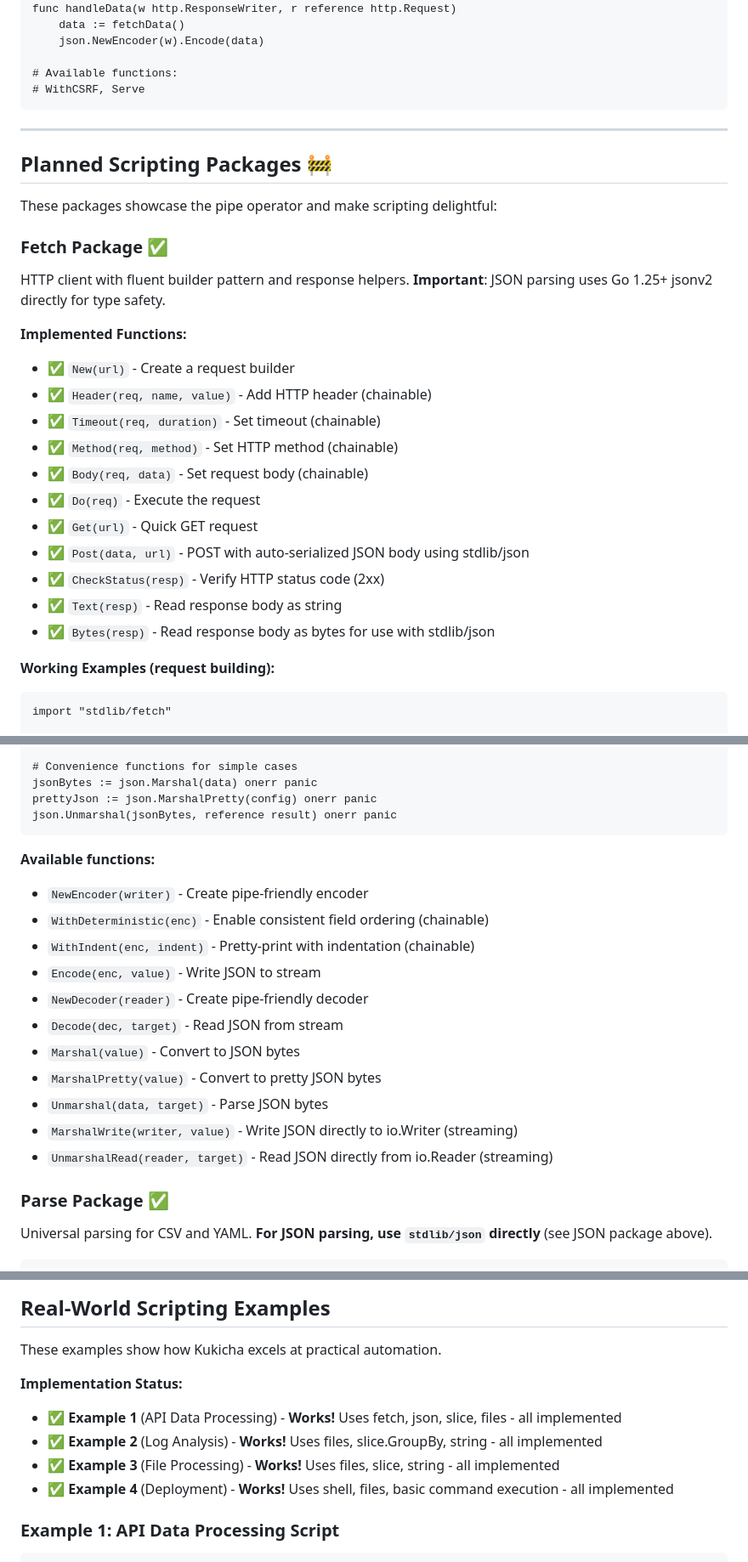
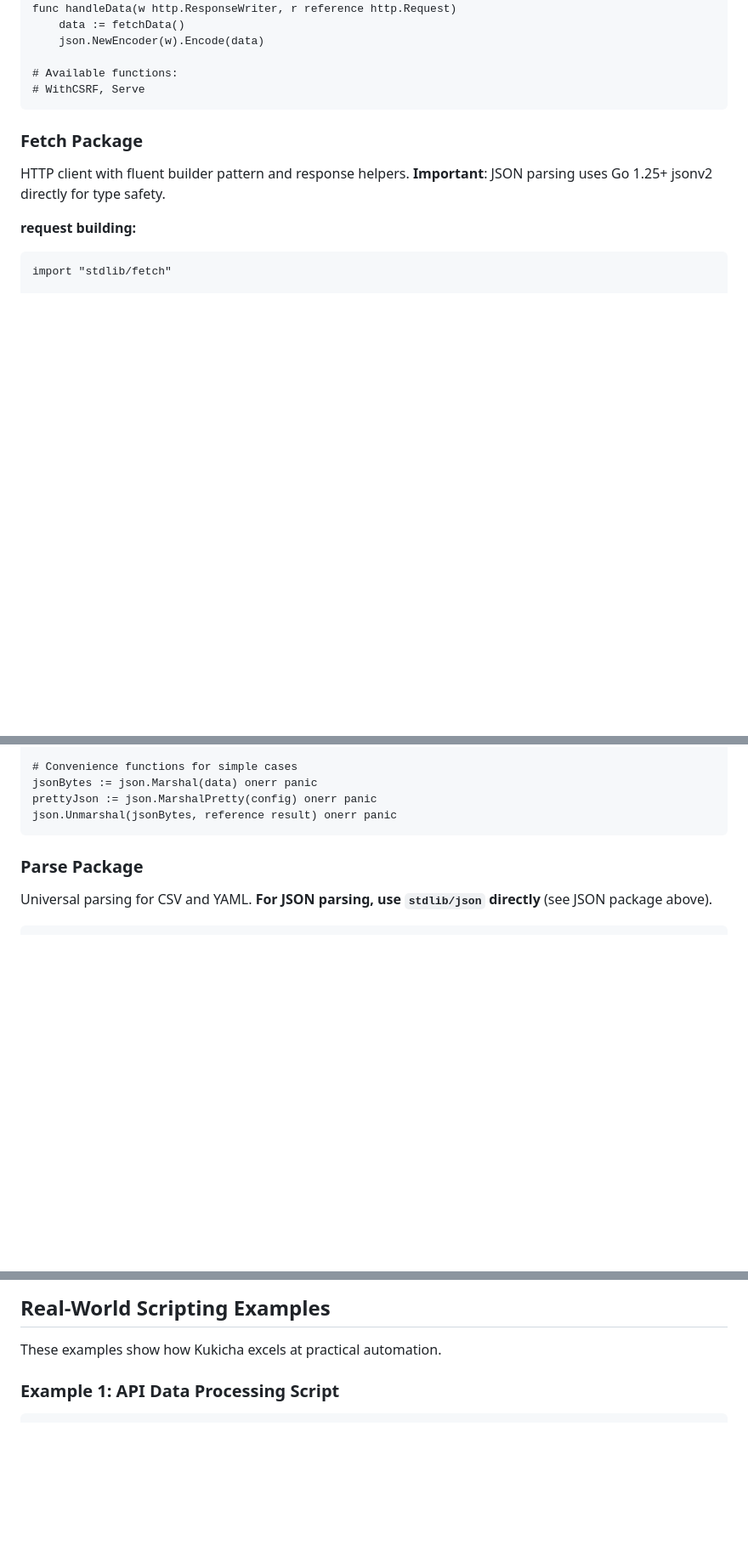
Before and after one commit to duber000/kukicha, a Markdown page: docs/kukicha-stdlib-roadmap.md, 3 parts joined by grey strips. Shown at 85% size. GitHub-like rendering; blank space fills up the shorter version.

Commit message:
Update Kukicha standard library roadmap
Removed planned packages section and updated status of existing packages.

````diff
--- a/docs/kukicha-stdlib-roadmap.md
+++ b/docs/kukicha-stdlib-roadmap.md
@@ -255,30 +254,11 @@ func handleData(w http.ResponseWriter, r reference http.Request)
 # WithCSRF, Serve
 ```
 
----
-
-## Planned Scripting Packages 🚧
-
-These packages showcase the pipe operator and make scripting delightful:
-
-### Fetch Package ✅
+### Fetch Package
 
 HTTP client with fluent builder pattern and response helpers. **Important**: JSON parsing uses Go 1.25+ jsonv2 directly for type safety.
 
-**Implemented Functions:**
-- ✅ `New(url)` - Create a request builder
-- ✅ `Header(req, name, value)` - Add HTTP header (chainable)
-- ✅ `Timeout(req, duration)` - Set timeout (chainable)
-- ✅ `Method(req, method)` - Set HTTP method (chainable)
-- ✅ `Body(req, data)` - Set request body (chainable)
-- ✅ `Do(req)` - Execute the request
-- ✅ `Get(url)` - Quick GET request
-- ✅ `Post(data, url)` - POST with auto-serialized JSON body using stdlib/json
-- ✅ `CheckStatus(resp)` - Verify HTTP status code (2xx)
-- ✅ `Text(resp)` - Read response body as string
-- ✅ `Bytes(resp)` - Read response body as bytes for use with stdlib/json
-
-**Working Examples (request building):**
+**request building:**
 ```kukicha
 import "stdlib/fetch"
 
@@ -415,20 +395,7 @@ prettyJson := json.MarshalPretty(config) onerr panic
 json.Unmarshal(jsonBytes, reference result) onerr panic
 ```
 
-**Available functions:**
-- `NewEncoder(writer)` - Create pipe-friendly encoder
-- `WithDeterministic(enc)` - Enable consistent field ordering (chainable)
-- `WithIndent(enc, indent)` - Pretty-print with indentation (chainable)
-- `Encode(enc, value)` - Write JSON to stream
-- `NewDecoder(reader)` - Create pipe-friendly decoder
-- `Decode(dec, target)` - Read JSON from stream
-- `Marshal(value)` - Convert to JSON bytes
-- `MarshalPretty(value)` - Convert to pretty JSON bytes
-- `Unmarshal(data, target)` - Parse JSON bytes
-- `MarshalWrite(writer, value)` - Write JSON directly to io.Writer (streaming)
-- `UnmarshalRead(reader, target)` - Read JSON directly from io.Reader (streaming)
-
-### Parse Package ✅
+### Parse Package
 
 Universal parsing for CSV and YAML. **For JSON parsing, use `stdlib/json` directly** (see JSON package above).
 
@@ -766,12 +720,6 @@ else
 ## Real-World Scripting Examples
 
 These examples show how Kukicha excels at practical automation.
-
-**Implementation Status:**
-- ✅ **Example 1** (API Data Processing) - **Works!** Uses fetch, json, slice, files - all implemented
-- ✅ **Example 2** (Log Analysis) - **Works!** Uses files, slice.GroupBy, string - all implemented
-- ✅ **Example 3** (File Processing) - **Works!** Uses files, slice, string - all implemented
-- ✅ **Example 4** (Deployment) - **Works!** Uses shell, files, basic command execution - all implemented
 
 ### Example 1: API Data Processing Script
 
````
Also changed, not shown: other parts of docs/kukicha-stdlib-roadmap.md (+5 -19 lines).
